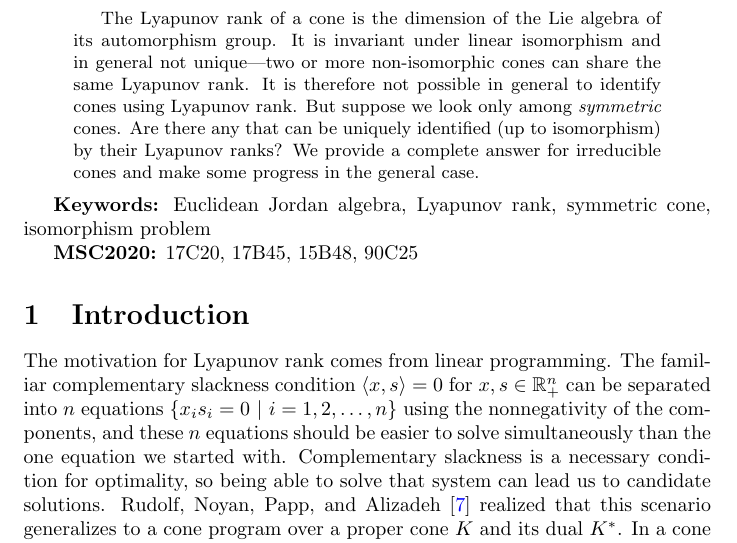
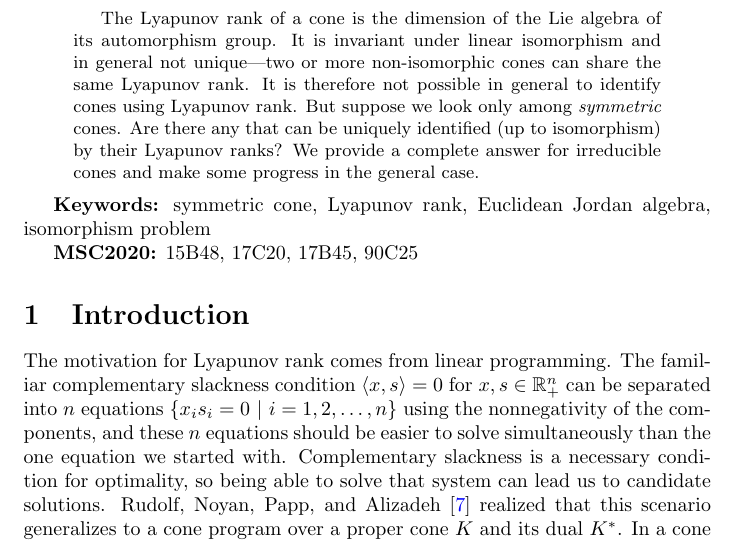
Before and after one commit to orlitzky/the_uniqueness_of_lyapunov_rank_among_symmetric_cones, a LaTeX paper (the_uniqueness_of_lyapunov_rank_among_symmetric_cones.tex): part of page 1 of 20, cut so that both start at the same text. Compiled offline with pdfLaTeX.

Commit message:
Reorder keywords and MSC codes
In order(ish) of importance.

```diff
--- a/the_uniqueness_of_lyapunov_rank_among_symmetric_cones.tex
+++ b/the_uniqueness_of_lyapunov_rank_among_symmetric_cones.tex
@@ -82,15 +82,15 @@
   \end{abstract}
 
   \textbf{Keywords:}
+    symmetric cone,
+    Lyapunov rank,
     Euclidean Jordan algebra,
-    Lyapunov rank,
-    symmetric cone,
     isomorphism problem
 
   \textbf{MSC2020:}
+    15B48, % Positive matrices and their generalizations; cones of matrices
     17C20, % Jordan algebras -> Simple, semisimple
     17B45, % Lie algebras of linear algebraic groups
-    15B48, % Positive matrices and their generalizations; cones of matrices
     90C25  % convex programming
 
   \begin{section}{Introduction}
```
